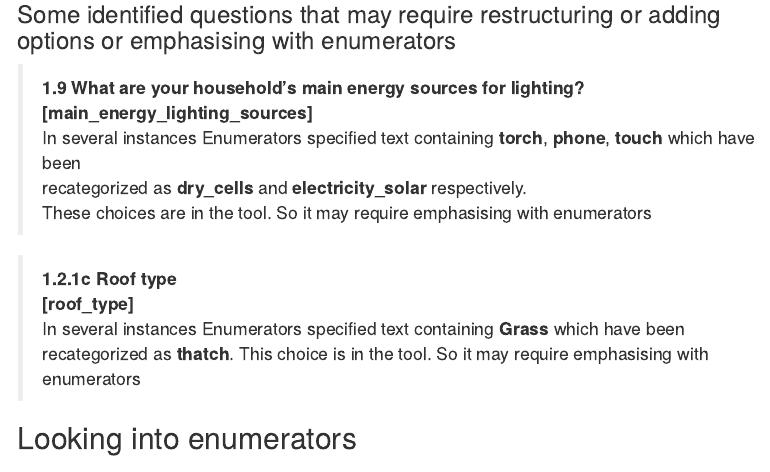
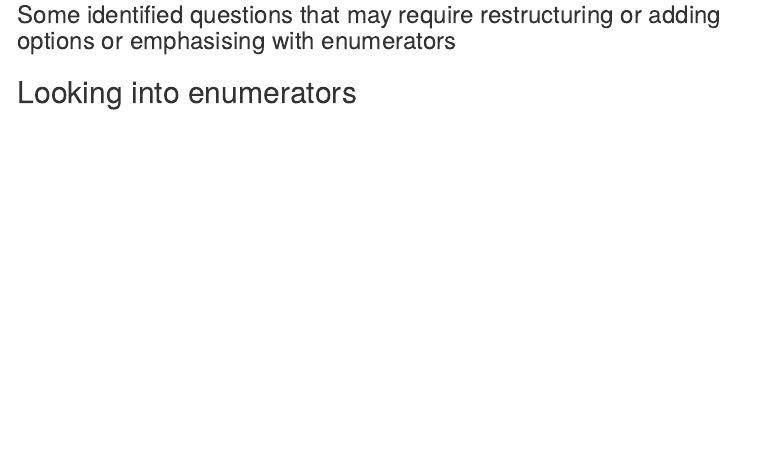
Before and after one commit to twesigye10/ug_reach_support_unhcr_IPE, an R Markdown document (R/checks_on_sampled_component_of_IPE_data.Rmd): the page in a window 1100 px wide, from 1120 px down. Rendered offline with R 4.5, knitr and Pandoc, with nearby package versions; some code elsewhere in the file could not run offline; menus at the side of the page are left out.

Commit message:
started running: Batch 5

```diff
--- a/R/checks_on_sampled_component_of_IPE_data.Rmd
+++ b/R/checks_on_sampled_component_of_IPE_data.Rmd
@@ -324,16 +324,19 @@ df_log %>%
 
 <!-- Batch 4 -->
 
->**1.9 What are your household’s main energy sources for lighting?**\
-**[main_energy_lighting_sources]**\
-In several instances Enumerators specified text containing **torch**, **phone**,  **touch**  which have been\
-recategorized as **dry_cells** and **electricity_solar** respectively.\
-These choices are in the tool. So it may require emphasising with enumerators
+<!-- >**1.9 What are your household’s main energy sources for lighting?**\ -->
+<!-- **[main_energy_lighting_sources]**\ -->
+<!-- In several instances Enumerators specified text containing **torch**, **phone**,  **touch**  which have been\ -->
+<!-- recategorized as **dry_cells** and **electricity_solar** respectively.\ -->
+<!-- These choices are in the tool. So it may require emphasising with enumerators -->
 
->**1.2.1c Roof type**\
-**[roof_type]**\
-In several instances Enumerators specified text containing **Grass** which have been\
-recategorized as **thatch**. This choice is in the tool. So it may require emphasising with enumerators
+<!-- >**1.2.1c Roof type**\ -->
+<!-- **[roof_type]**\ -->
+<!-- In several instances Enumerators specified text containing **Grass** which have been\ -->
+<!-- recategorized as **thatch**. This choice is in the tool. So it may require emphasising with enumerators -->
+
+<!-- Batch 5 -->
+
 
 ## Looking into enumerators
 
```
Also changed, not shown: R/checks_on_sampled_component_of_IPE_data.Rmd (2 more changed lines).
